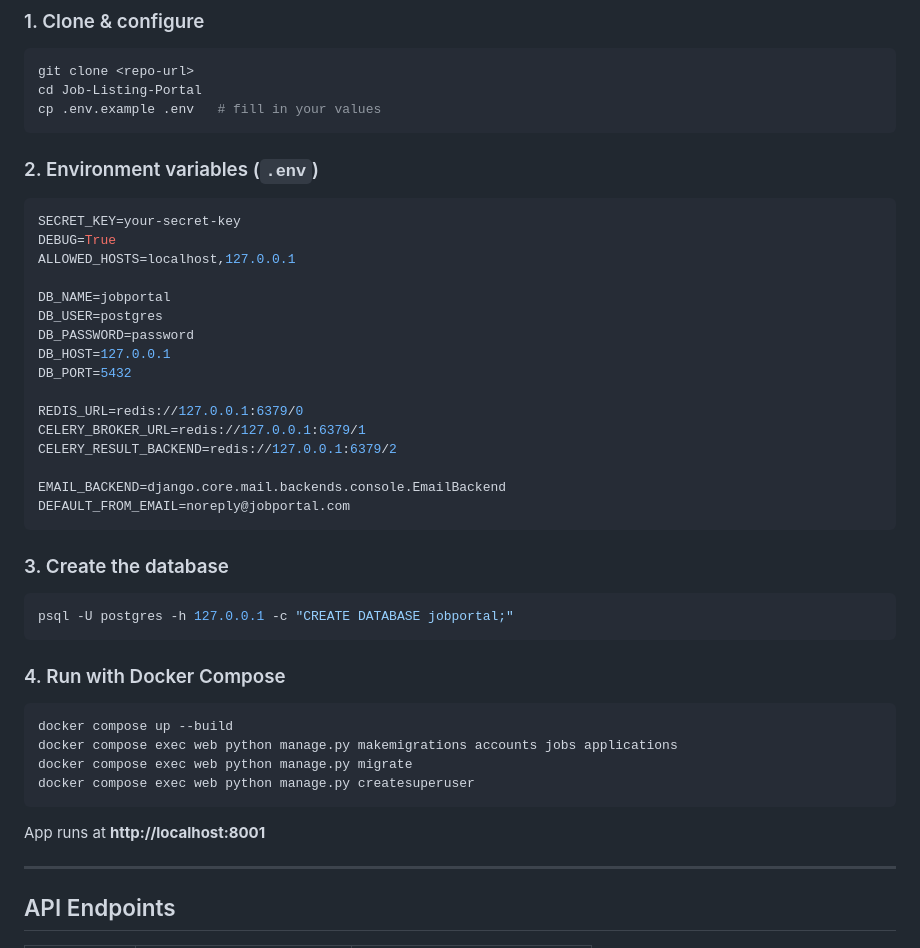
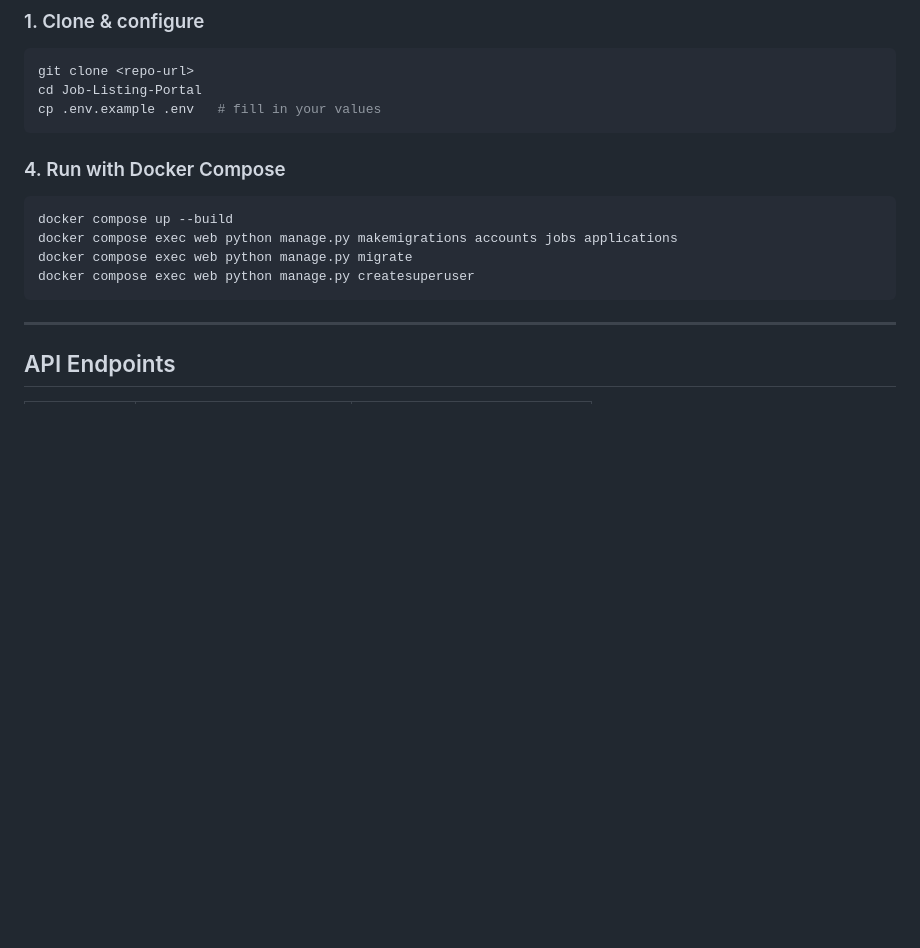
Before and after one commit to prateekpj97/Job-Listing-Portal, a Markdown page: README.md, the part around the change. GitHub-like rendering; blank space fills up the shorter version.

````diff
--- a/README.md
+++ b/README.md
@@ -62,32 +62,6 @@ cd Job-Listing-Portal
 cp .env.example .env   # fill in your values
 ```
 
-### 2. Environment variables (`.env`)
-
-```env
-SECRET_KEY=your-secret-key
-DEBUG=True
-ALLOWED_HOSTS=localhost,127.0.0.1
-
-DB_NAME=jobportal
-DB_USER=postgres
-DB_PASSWORD=password
-DB_HOST=127.0.0.1
-DB_PORT=5432
-
-REDIS_URL=redis://127.0.0.1:6379/0
-CELERY_BROKER_URL=redis://127.0.0.1:6379/1
-CELERY_RESULT_BACKEND=redis://127.0.0.1:6379/2
-
-EMAIL_BACKEND=django.core.mail.backends.console.EmailBackend
-DEFAULT_FROM_EMAIL=noreply@jobportal.com
-```
-
-### 3. Create the database
-
-```bash
-psql -U postgres -h 127.0.0.1 -c "CREATE DATABASE jobportal;"
-```
 
 ### 4. Run with Docker Compose
 
@@ -97,8 +71,6 @@ docker compose exec web python manage.py makemigrations accounts jobs applicatio
 docker compose exec web python manage.py migrate
 docker compose exec web python manage.py createsuperuser
 ```
-
-App runs at **http://localhost:8001**
 
 ---
 
````
